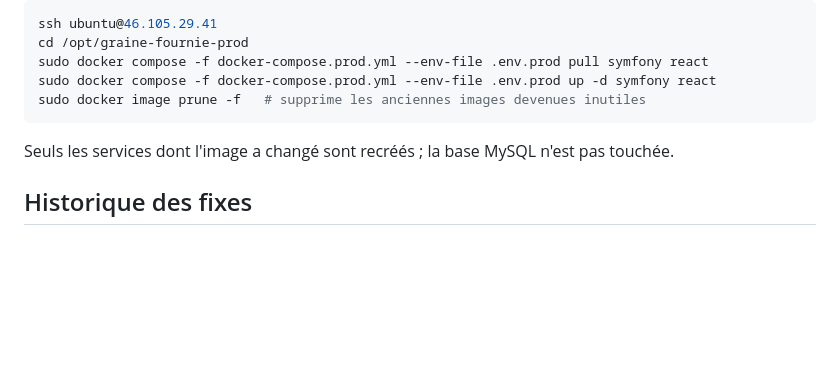
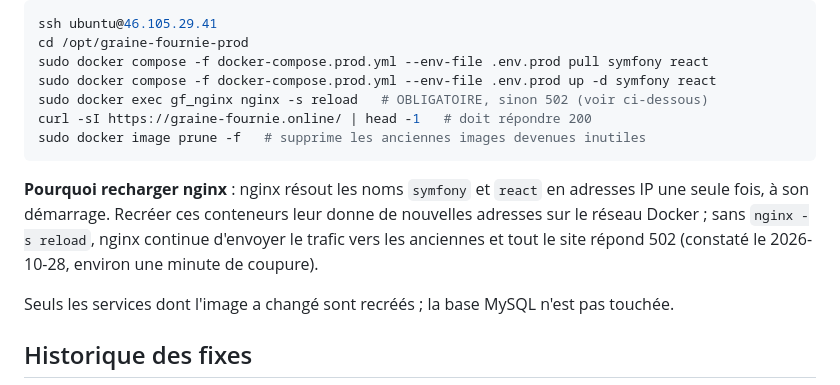
Before and after one commit to MTPBD3/graine-fournie-aquiplants, a Markdown page: DEPLOYMENT.md, the part around the change. GitHub-like rendering; blank space fills up the shorter version.

````diff
--- a/DEPLOYMENT.md
+++ b/DEPLOYMENT.md
@@ -39,8 +39,12 @@ ssh ubuntu@46.105.29.41
 cd /opt/graine-fournie-prod
 sudo docker compose -f docker-compose.prod.yml --env-file .env.prod pull symfony react
 sudo docker compose -f docker-compose.prod.yml --env-file .env.prod up -d symfony react
+sudo docker exec gf_nginx nginx -s reload   # OBLIGATOIRE, sinon 502 (voir ci-dessous)
+curl -sI https://graine-fournie.online/ | head -1   # doit répondre 200
 sudo docker image prune -f   # supprime les anciennes images devenues inutiles
 ```
+
+**Pourquoi recharger nginx** : nginx résout les noms `symfony` et `react` en adresses IP une seule fois, à son démarrage. Recréer ces conteneurs leur donne de nouvelles adresses sur le réseau Docker ; sans `nginx -s reload`, nginx continue d'envoyer le trafic vers les anciennes et tout le site répond 502 (constaté le 2026-10-28, environ une minute de coupure).
 
 Seuls les services dont l'image a changé sont recréés ; la base MySQL n'est pas touchée.
 
````
Also changed, not shown: AUDIT_PHP2SHELL.md (+9 -0 lines).
